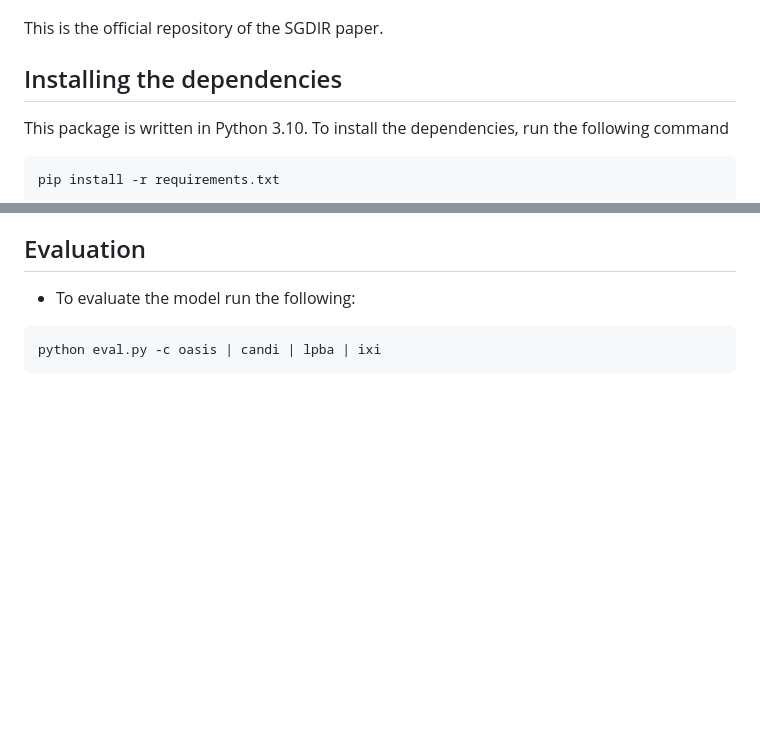
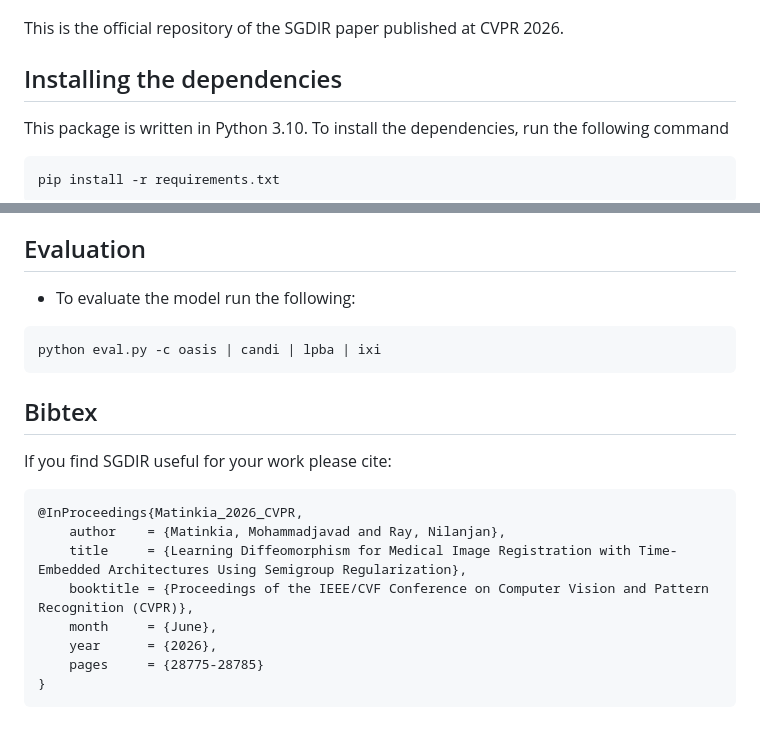
Before and after one commit to mattkia/SGDIR, a Markdown page: README.md, 2 parts joined by grey strips. Rendered like a GitHub page; blank space fills up the shorter version.

Commit message:
Add bibtex to README

````diff
--- a/README.md
+++ b/README.md
@@ -8,7 +8,7 @@
 <p align="center">
   <img src="assets/arch.png" width="100%"/>
 </p>
-This is the official repository of the SGDIR paper.
+This is the official repository of the SGDIR paper published at CVPR 2026.
 
 ## Installing the dependencies
 This package is written in Python 3.10. To install the dependencies, run the following command
@@ -129,3 +129,16 @@ python train.py -c oasis | candi | lpba | ixi
 ```
 python eval.py -c oasis | candi | lpba | ixi
 ```
+
+## Bibtex
+If you find SGDIR useful for your work please cite:
+```
+@InProceedings{Matinkia_2026_CVPR,
+    author    = {Matinkia, Mohammadjavad and Ray, Nilanjan},
+    title     = {Learning Diffeomorphism for Medical Image Registration with Time-Embedded Architectures Using Semigroup Regularization},
+    booktitle = {Proceedings of the IEEE/CVF Conference on Computer Vision and Pattern Recognition (CVPR)},
+    month     = {June},
+    year      = {2026},
+    pages     = {28775-28785}
+}
+```
````
